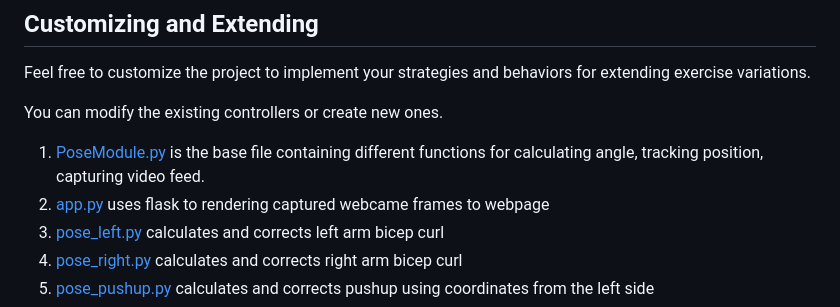
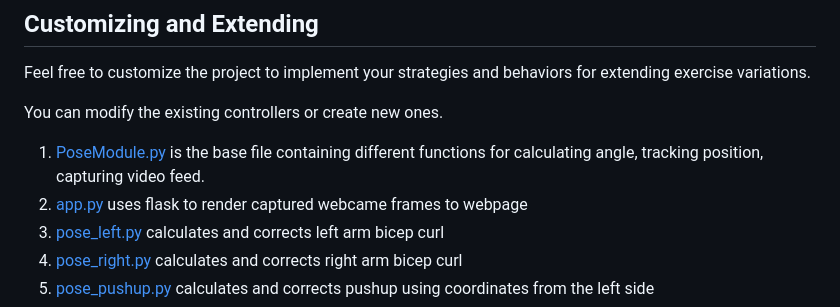
Before and after one commit to Sovik-Ghosh/GymJam-AI-assistant-using-mediapipe, a Markdown page: README.md, the part around the change. Drawn GitHub-style.

```diff
--- a/README.md
+++ b/README.md
@@ -101,7 +101,7 @@ Feel free to customize the project to implement your strategies and behaviors fo
 
 You can modify the existing controllers or create new ones.
 1. [PoseModule.py](backend/PoseModule.py) is the base file containing different functions for calculating angle, tracking position, capturing video feed.
-2. [app.py](backend/app.py) uses flask to rendering captured webcame frames to webpage
+2. [app.py](backend/app.py) uses flask to render captured webcame frames to webpage
 3. [pose_left.py](backend/pose_left.py) calculates and corrects left arm bicep curl
 4. [pose_right.py](backend/pose_right.py) calculates and corrects right arm bicep curl
 5. [pose_pushup.py](backend/pose_pushup.py) calculates and corrects pushup using coordinates from the left side
```
